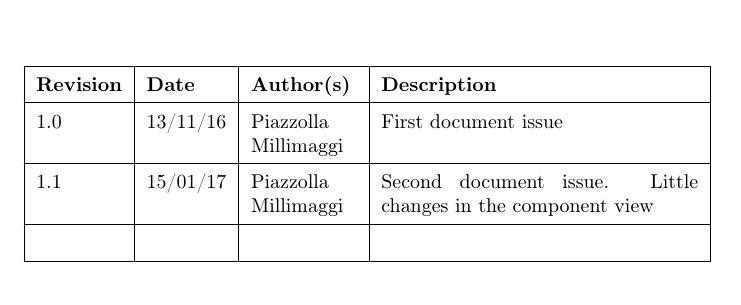
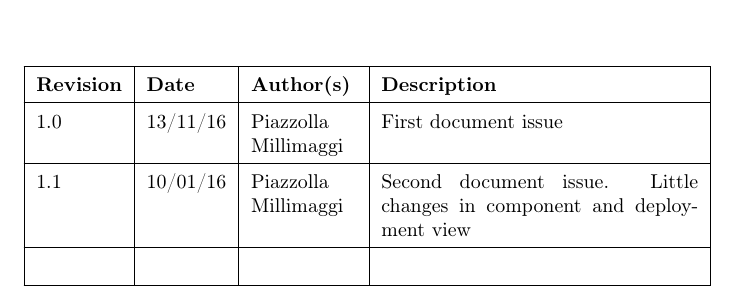
Before and after one commit to teopiaz/SE2Project, a LaTeX document (DD/DD.tex): part of page 2 of 31 before the commit and part of page 2 of 32 after it, cut so that both start at the same text. Compiled offline with pdfLaTeX.

Commit message:
replaced wrong second version of the DD

```diff
--- a/DD/DD.tex
+++ b/DD/DD.tex
@@ -36,7 +36,7 @@ breaklinks=false,pdfborder={0 1 1},backref=false,colorlinks=false]
 \fancypagestyle{plain}{
 	\fancyhf{}% Clear header/footer
 	\fancyhead[L]{Design Document }% Right header
-	\fancyhead[R]{\emph{Issue 2}}% Right header
+	\fancyhead[R]{\emph{Issue 1}}% Right header
 	\fancyfoot[L]{Piazzolla Matteo Michele - Millimaggi Andrea}% Left footer
 	\fancyfoot[R]{\thepage\  / \pageref{LastPage}}% Right footer
 }
@@ -169,7 +169,7 @@ breaklinks=false,pdfborder={0 1 1},backref=false,colorlinks=false]
 
 	\begin{versionhistory}
 		\vhEntry{1.0}{13/11/16}{Piazzolla  Millimaggi }{First document issue}
-		\vhEntry{1.1}{15/01/17 }{Piazzolla Millimaggi }{Second document issue. Little changes in the component view }
+		\vhEntry{1.1}{10/01/16 }{Piazzolla Millimaggi }{Second document issue. Little changes in component and deployment view }
 		\vhEntry{ }{ }{ }{ }
 \end{versionhistory}}
 
```
Also changed, not shown: DD/DD.pdf, DD/img/Component_Diagram.png, DD/img/deployment_diagram.png, Release/DD_v2.pdf.
